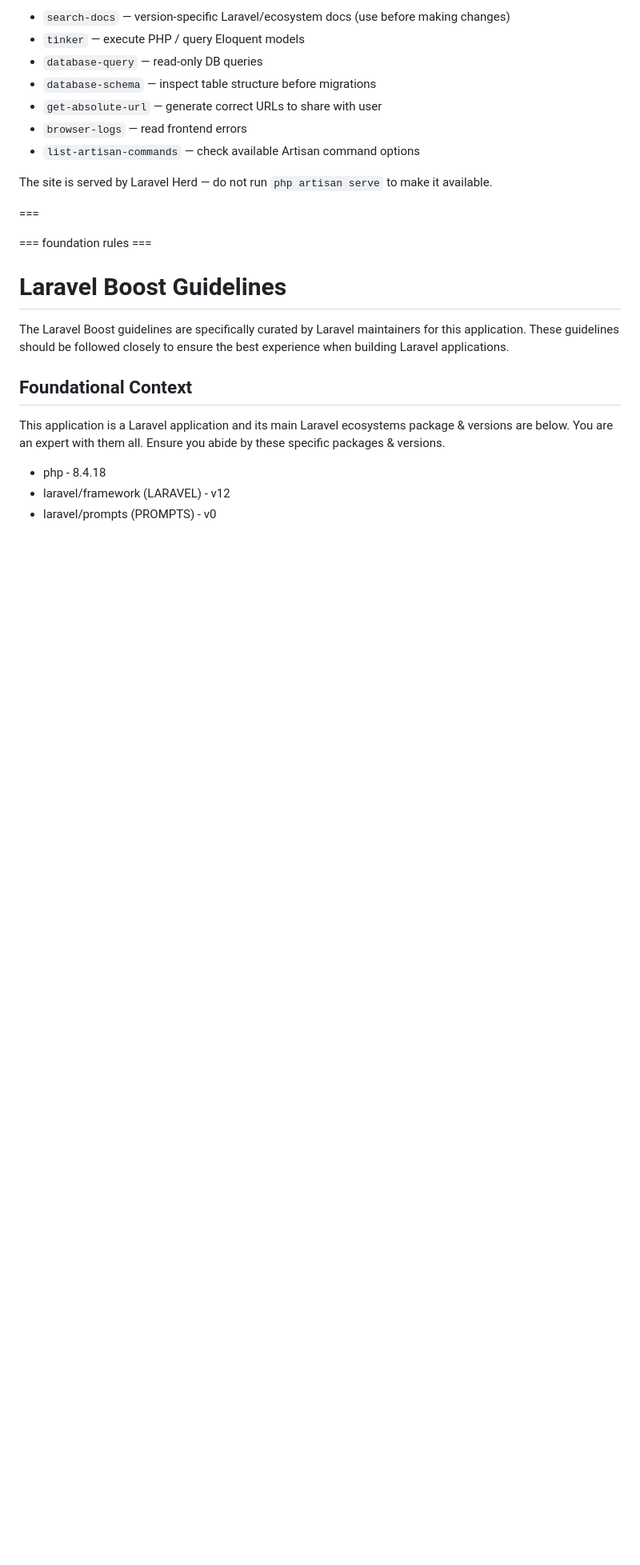
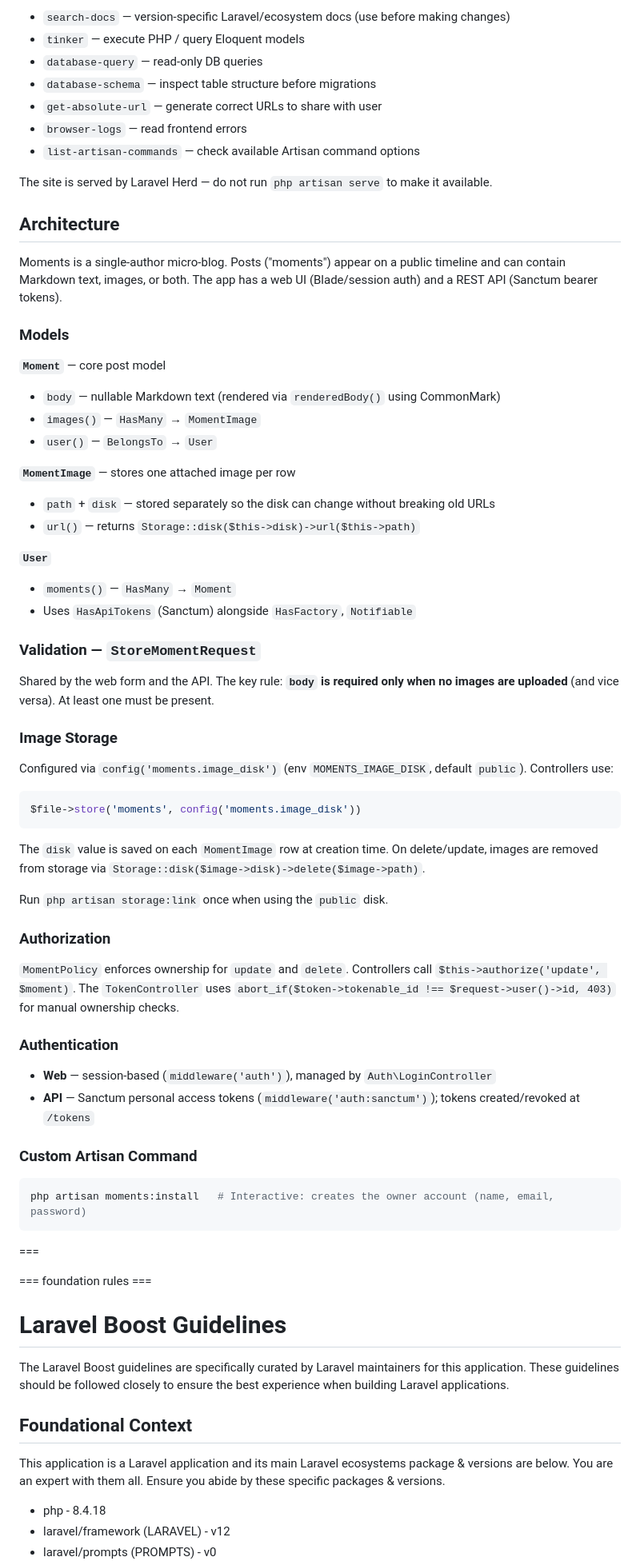
Before and after one commit to theprivateer/moments, a Markdown page: AGENTS.md, the part around the change. Shown at 80% size. Rendered like a GitHub page; blank space fills up the shorter version.

Commit message:
Add architecture documentation to CLAUDE.md and AGENTS.md

````diff
--- a/AGENTS.md
+++ b/AGENTS.md
@@ -50,6 +50,56 @@ Use Boost MCP tools for this project:
 - `list-artisan-commands` — check available Artisan command options
 
 The site is served by Laravel Herd — do not run `php artisan serve` to make it available.
+
+## Architecture
+
+Moments is a single-author micro-blog. Posts ("moments") appear on a public timeline and can contain Markdown text, images, or both. The app has a web UI (Blade/session auth) and a REST API (Sanctum bearer tokens).
+
+### Models
+
+**`Moment`** — core post model
+- `body` — nullable Markdown text (rendered via `renderedBody()` using CommonMark)
+- `images()` — `HasMany` → `MomentImage`
+- `user()` — `BelongsTo` → `User`
+
+**`MomentImage`** — stores one attached image per row
+- `path` + `disk` — stored separately so the disk can change without breaking old URLs
+- `url()` — returns `Storage::disk($this->disk)->url($this->path)`
+
+**`User`**
+- `moments()` — `HasMany` → `Moment`
+- Uses `HasApiTokens` (Sanctum) alongside `HasFactory`, `Notifiable`
+
+### Validation — `StoreMomentRequest`
+
+Shared by the web form and the API. The key rule: **`body` is required only when no images are uploaded** (and vice versa). At least one must be present.
+
+### Image Storage
+
+Configured via `config('moments.image_disk')` (env `MOMENTS_IMAGE_DISK`, default `public`). Controllers use:
+
+```php
+$file->store('moments', config('moments.image_disk'))
+```
+
+The `disk` value is saved on each `MomentImage` row at creation time. On delete/update, images are removed from storage via `Storage::disk($image->disk)->delete($image->path)`.
+
+Run `php artisan storage:link` once when using the `public` disk.
+
+### Authorization
+
+`MomentPolicy` enforces ownership for `update` and `delete`. Controllers call `$this->authorize('update', $moment)`. The `TokenController` uses `abort_if($token->tokenable_id !== $request->user()->id, 403)` for manual ownership checks.
+
+### Authentication
+
+- **Web** — session-based (`middleware('auth')`), managed by `Auth\LoginController`
+- **API** — Sanctum personal access tokens (`middleware('auth:sanctum')`); tokens created/revoked at `/tokens`
+
+### Custom Artisan Command
+
+```bash
+php artisan moments:install   # Interactive: creates the owner account (name, email, password)
+```
 
 ===
 
````
Also changed, not shown: CLAUDE.md (+50 -0 lines).
